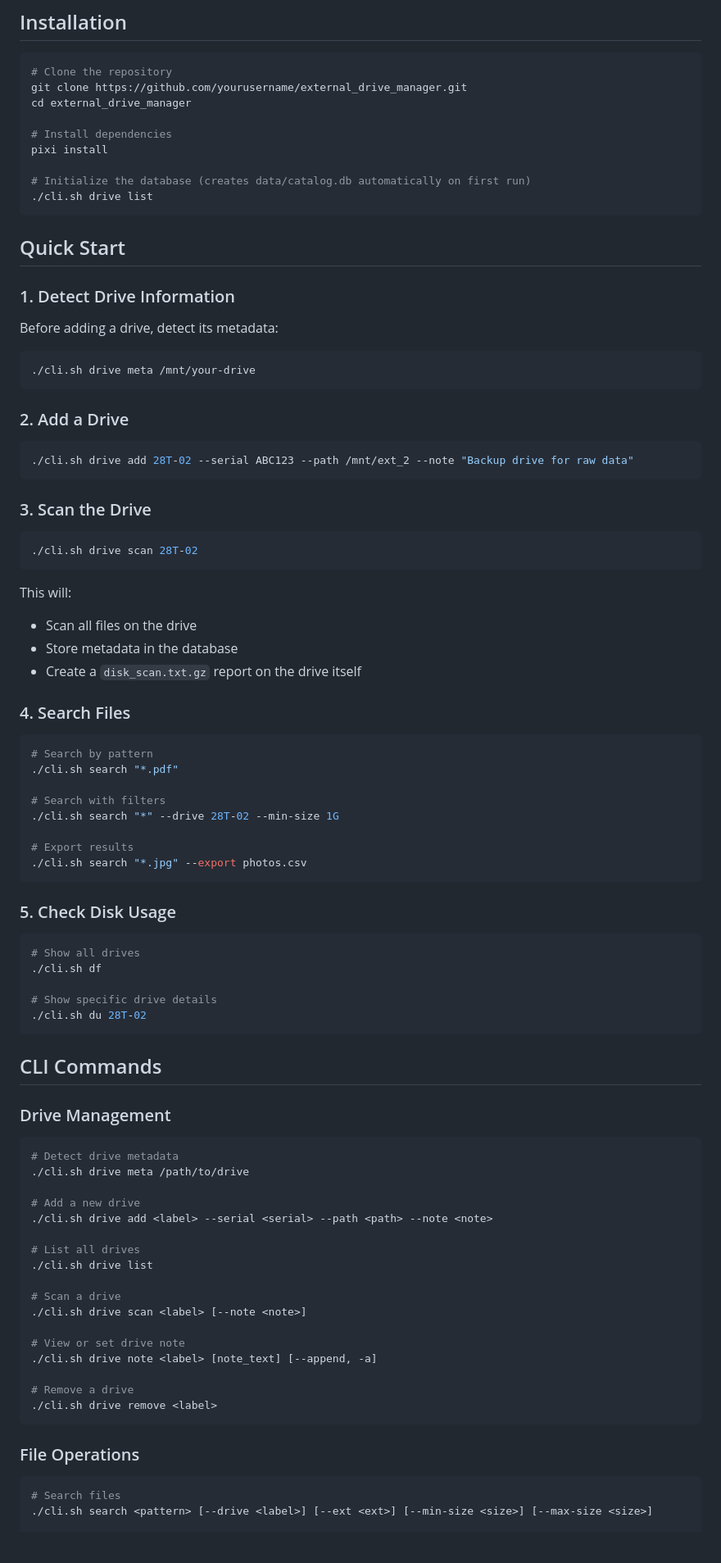
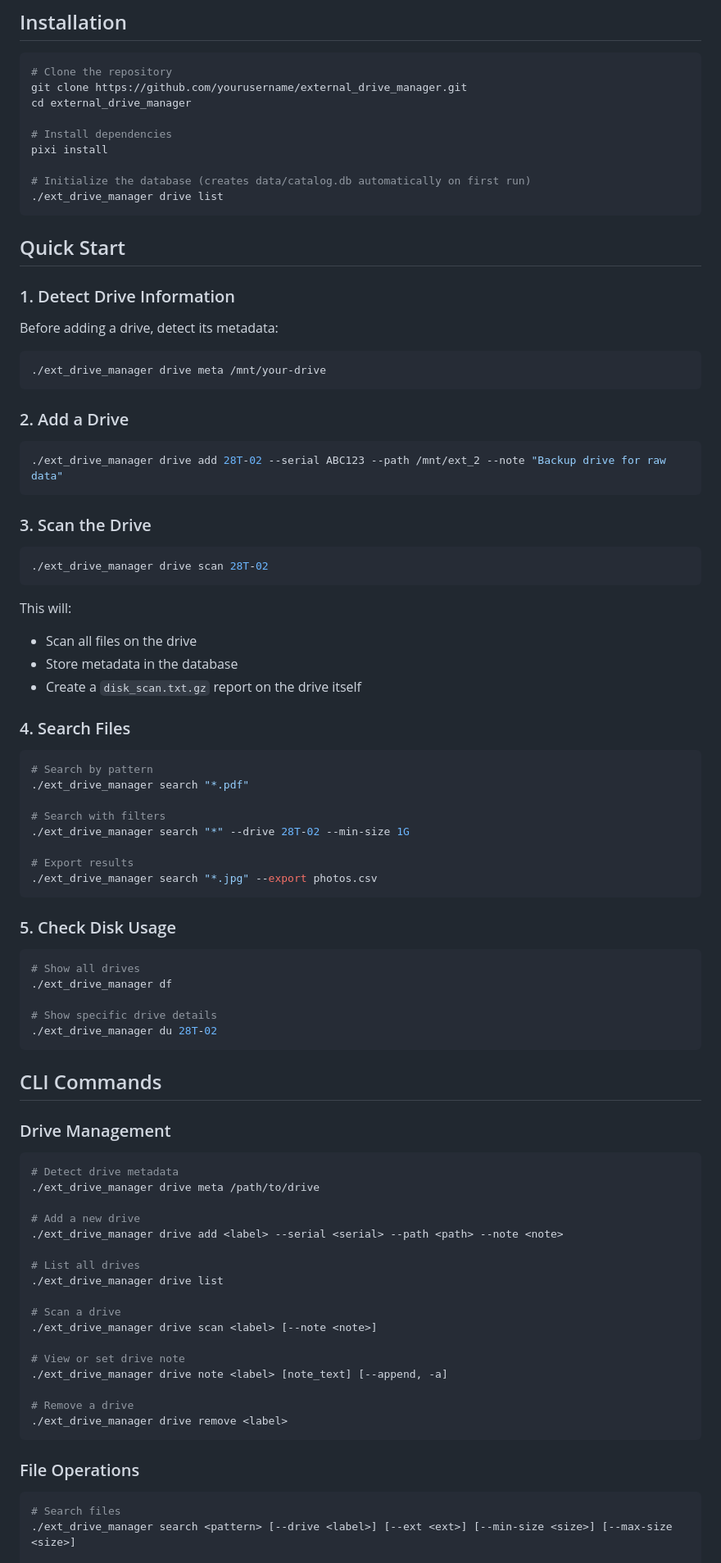
Before and after one commit to readline/external_drive_manager, a Markdown page: README.md, the part around one of its changes. Shown at 82% size. Rendered like a GitHub page; blank space fills up the shorter version.

````diff
--- a/README.md
+++ b/README.md
@@ -40,7 +40,7 @@ cd external_drive_manager
 pixi install
 
 # Initialize the database (creates data/catalog.db automatically on first run)
-./cli.sh drive list
+./ext_drive_manager drive list
 ```
 
 ## Quick Start
@@ -50,19 +50,19 @@ pixi install
 Before adding a drive, detect its metadata:
 
 ```bash
-./cli.sh drive meta /mnt/your-drive
+./ext_drive_manager drive meta /mnt/your-drive
 ```
 
 ### 2. Add a Drive
 
 ```bash
-./cli.sh drive add 28T-02 --serial ABC123 --path /mnt/ext_2 --note "Backup drive for raw data"
+./ext_drive_manager drive add 28T-02 --serial ABC123 --path /mnt/ext_2 --note "Backup drive for raw data"
 ```
 
 ### 3. Scan the Drive
 
 ```bash
-./cli.sh drive scan 28T-02
+./ext_drive_manager drive scan 28T-02
 ```
 
 This will:
@@ -74,23 +74,23 @@ This will:
 
 ```bash
 # Search by pattern
-./cli.sh search "*.pdf"
+./ext_drive_manager search "*.pdf"
 
 # Search with filters
-./cli.sh search "*" --drive 28T-02 --min-size 1G
+./ext_drive_manager search "*" --drive 28T-02 --min-size 1G
 
 # Export results
-./cli.sh search "*.jpg" --export photos.csv
+./ext_drive_manager search "*.jpg" --export photos.csv
 ```
 
 ### 5. Check Disk Usage
 
 ```bash
 # Show all drives
-./cli.sh df
+./ext_drive_manager df
 
 # Show specific drive details
-./cli.sh du 28T-02
+./ext_drive_manager du 28T-02
 ```
 
 ## CLI Commands
@@ -99,28 +99,28 @@ This will:
 
 ```bash
 # Detect drive metadata
-./cli.sh drive meta /path/to/drive
+./ext_drive_manager drive meta /path/to/drive
 
 # Add a new drive
-./cli.sh drive add <label> --serial <serial> --path <path> --note <note>
+./ext_drive_manager drive add <label> --serial <serial> --path <path> --note <note>
 
 # List all drives
-./cli.sh drive list
+./ext_drive_manager drive list
 
 # Scan a drive
-./cli.sh drive scan <label> [--note <note>]
+./ext_drive_manager drive scan <label> [--note <note>]
 
 # View or set drive note
-./cli.sh drive note <label> [note_text] [--append, -a]
+./ext_drive_manager drive note <label> [note_text] [--append, -a]
 
 # Remove a drive
-./cli.sh drive remove <label>
+./ext_drive_manager drive remove <label>
 ```
 
 ### File Operations
 
 ```bash
 # Search files
-./cli.sh search <pattern> [--drive <label>] [--ext <ext>] [--min-size <size>] [--max-size <size>]
+./ext_drive_manager search <pattern> [--drive <label>] [--ext <ext>] [--min-size <size>] [--max-size <size>]
 
 # List files (like ls)
````
Also changed, not shown: other parts of README.md (+27 -24 lines).
